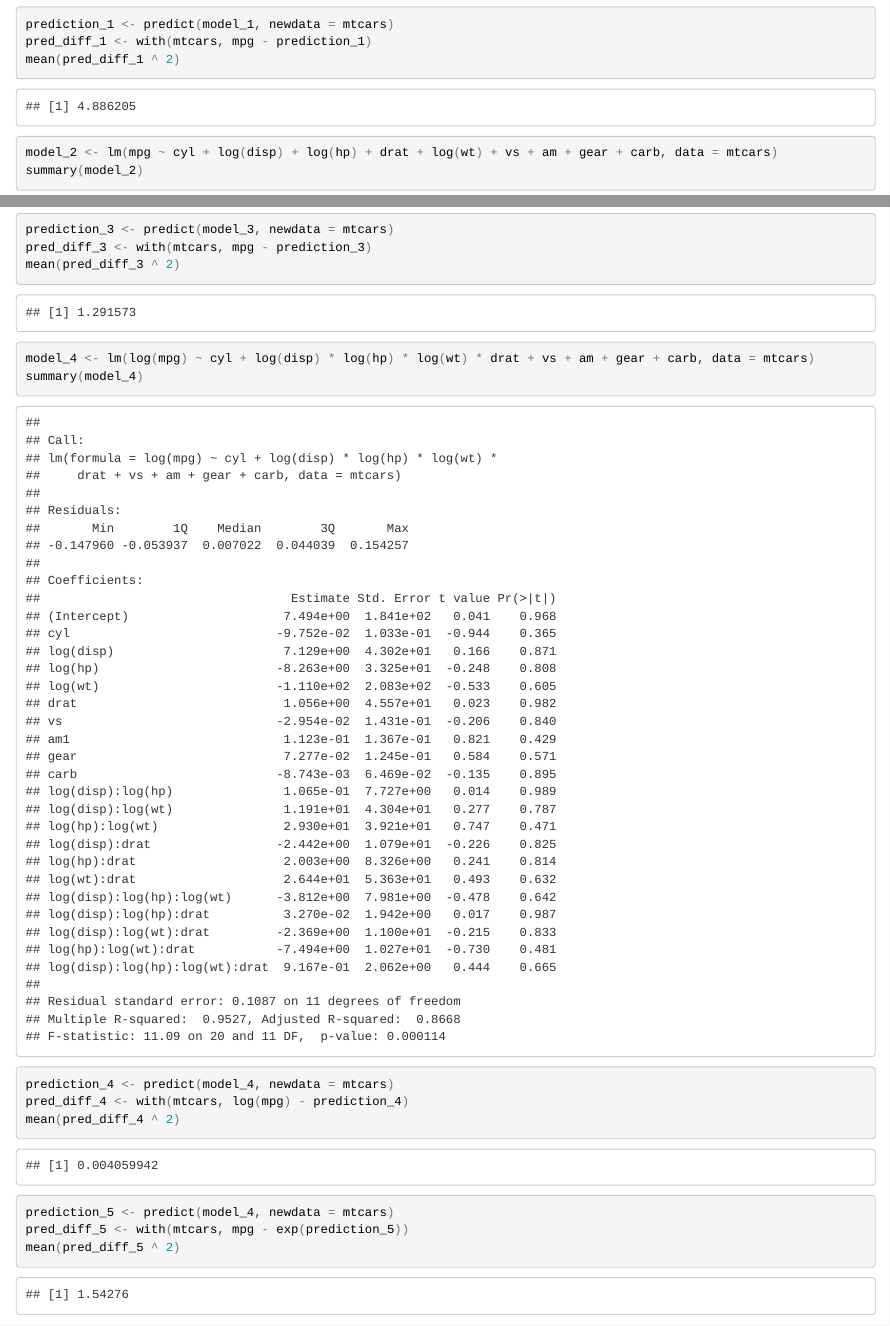
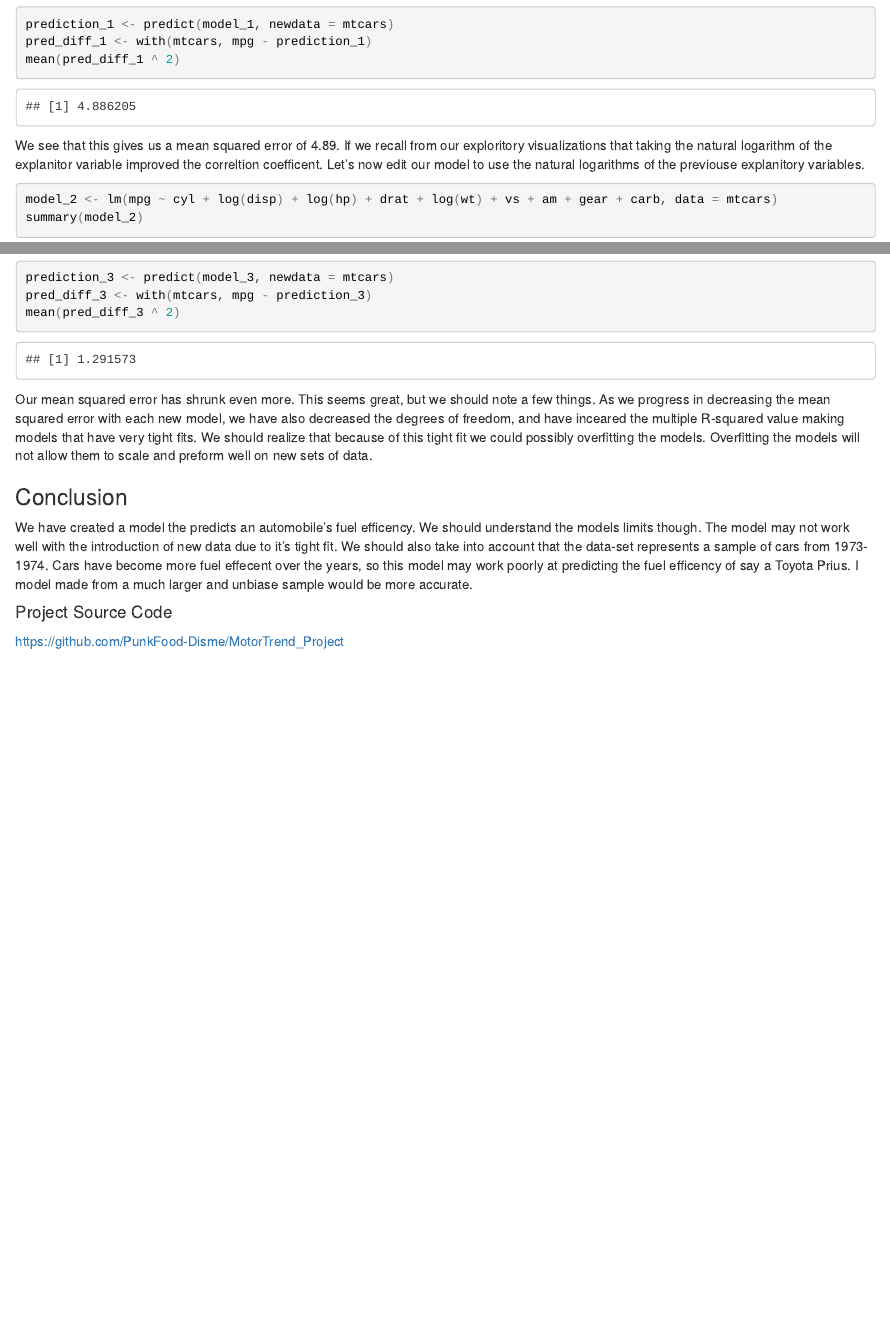
Before and after one commit to DataUrbanEconGeek/MotorTrend_Project, an R Markdown document (MotorTrend.Rmd): the page in a window 1100 px wide, from 4770 px down, and a second part further down, joined at a grey line. The pictures show the output file MotorTrend.html that the author committed with the source, opened offline.

````diff
--- a/MotorTrend.Rmd
+++ b/MotorTrend.Rmd
@@ -152,7 +152,7 @@
 mean(pred_diff_1 ^ 2)
 ```
 
-
+We see that this gives us a mean squared error of 4.89. If we recall from our exploritory visualizations that taking the natural logarithm of the explanitor variable improved the correltion coefficent. Let's now edit our model to use the natural logarithms of the previouse explanitory variables.
 
 ```{r}
 model_2 <- lm(mpg ~ cyl + log(disp) + log(hp) + drat + log(wt) + vs + am + gear + carb, data = mtcars)
@@ -170,16 +172,12 @@
 mean(pred_diff_3 ^ 2)
 ```
 
-```{r}
-model_4 <- lm(log(mpg) ~ cyl + log(disp) * log(hp) * log(wt) * drat + vs + am + gear + carb, data = mtcars)
-summary(model_4)
-prediction_4 <- predict(model_4, newdata = mtcars)
-pred_diff_4 <- with(mtcars, log(mpg) - prediction_4)
-mean(pred_diff_4 ^ 2)
-```
+Our mean squared error has shrunk even more. This seems great, but we should note a few things. As we progress in decreasing the mean squared error with each new model, we have also decreased the degrees of freedom, and have inceared the multiple R-squared value making models that have very tight fits. We should realize that because of this tight fit we could possibly overfitting the models. Overfitting the models will not allow them to scale and preform well on new sets of data.
 
-```{r}
-prediction_5 <- predict(model_4, newdata = mtcars)
-pred_diff_5 <- with(mtcars, mpg - exp(prediction_5))
-mean(pred_diff_5 ^ 2)
-```
+### Conclusion
+
+We have created a model the predicts an automobile's fuel efficency. We should understand the models limits though. The model may not work well with the introduction of new data due to it's tight fit. We should also take into account that the data-set represents a sample of cars from 1973-1974. Cars have become more fuel effecent over the years, so this model may work poorly at predicting the fuel efficency of say a Toyota Prius. I model made from a much larger and unbiase sample would be more accurate.
+
+#### Project Source Code
+
+https://github.com/PunkFood-Disme/MotorTrend_Project
````
Also changed, not shown: MotorTrend.html, MotorTrend.Rmd (4 more changed lines).
